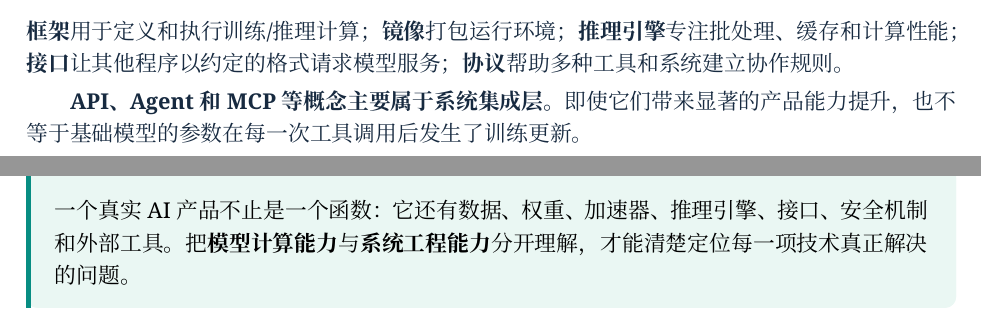
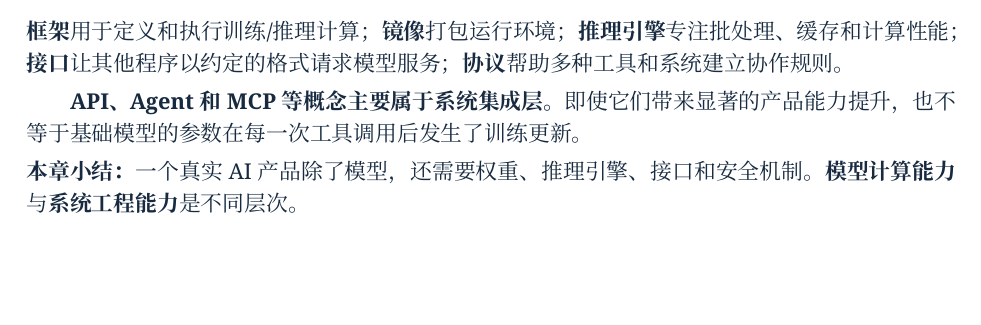
Before and after one commit to CoCoThink/ai-by-intuition, a LaTeX document (book/main.tex, which reads book/chapters/23b-deployment-and-ecosystem.tex): two parts of pages 52 and 53 of 77 before the commit and part of page 52 of 76 after it, the two joined at a grey line, cut so that both start at the same text, the shorter picture padded with empty space. Compiled offline with XeLaTeX.

Commit message:
style(book): keep deployment chapter closing explanation out of a near-empty page

```diff
--- a/book/chapters/23b-deployment-and-ecosystem.tex
+++ b/book/chapters/23b-deployment-and-ecosystem.tex
@@ -79,6 +79,6 @@ LoRA & 在微调阶段用低秩增量参数，减少需要训练的参数量\\
 
 \textbf{API、Agent 和 MCP 等概念主要属于系统集成层。}即使它们带来显著的产品能力提升，也不等于基础模型的参数在每一次工具调用后发生了训练更新。
 
-\begin{conclusion}
-一个真实 AI 产品不止是一个函数：它还有数据、权重、加速器、推理引擎、接口、安全机制和外部工具。把\textbf{模型计算能力}与\textbf{系统工程能力}分开理解，才能清楚定位每一项技术真正解决的问题。
-\end{conclusion}
+\noindent\textbf{本章小结：}一个真实 AI 产品除了模型，
+还需要权重、推理引擎、接口和安全机制。
+\textbf{模型计算能力}与\textbf{系统工程能力}是不同层次。
```
